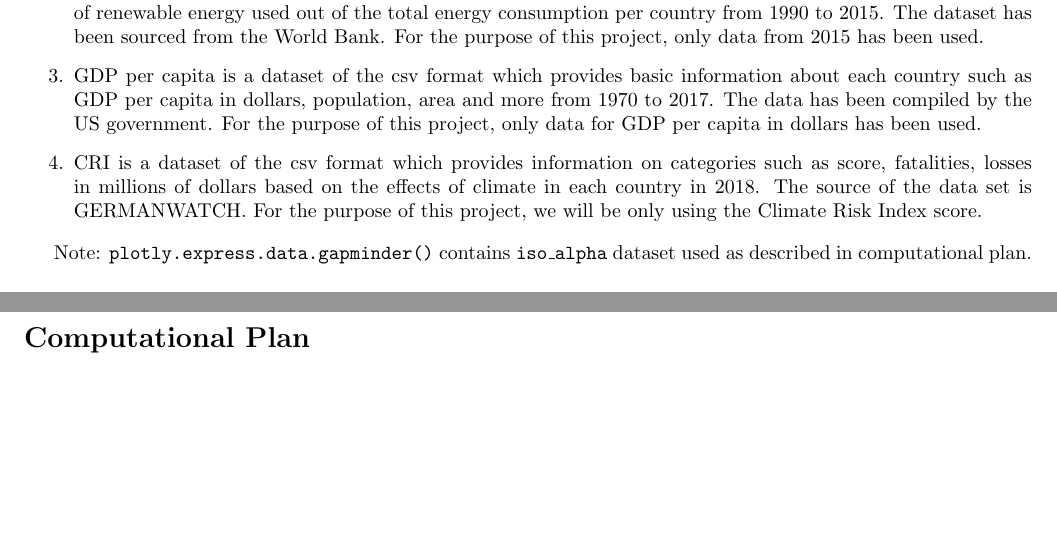
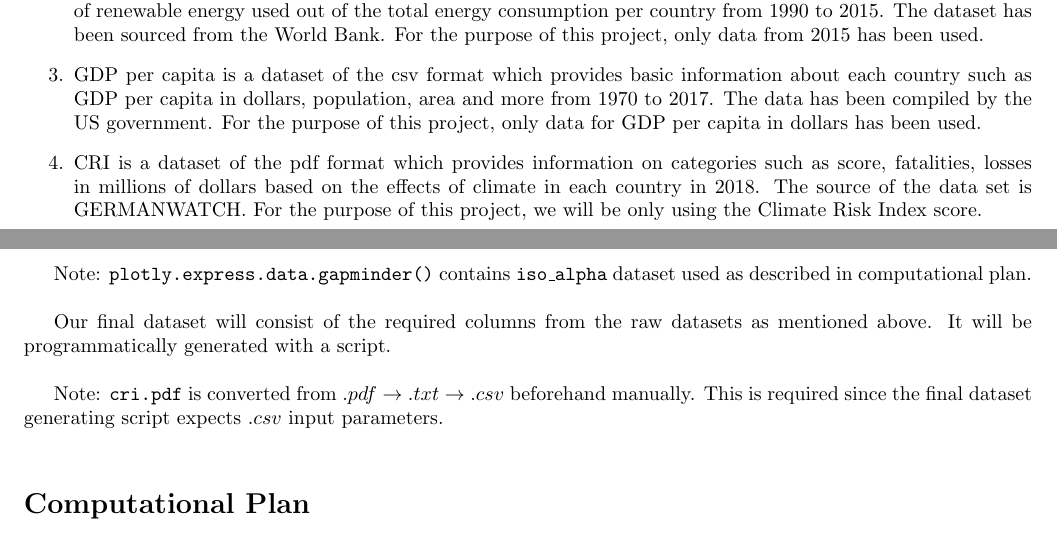
Before and after one commit to torgmasan/CLIMATE-CHANGE-LIABILITY-METRIC, a LaTeX document (project_proposal.tex): two parts of pages 1 and 2 of 3, joined at a grey line, cut so that both start at the same text, the shorter picture padded with empty space. Compiled offline with pdfLaTeX.

Commit message:
cri details included

```diff
--- a/main.tex
+++ b/project_proposal.tex
@@ -53,11 +53,18 @@ hypothetical budget distributions in a systematic, unbiased manner.
  For the purpose of this project, only data from 2015 has been used.
  \item[3.] GDP per capita is a dataset of the csv format which provides basic information about each country such as GDP per capita in dollars, population, area and more from 1970 to 2017. The data has been compiled by the US government.
  For the purpose of this project, only data for GDP per capita in dollars has been used.
- \item[4.] CRI is a dataset of the csv format which provides information on categories such as score, fatalities, losses in millions of dollars based on the effects of climate in each country in 2018.
+ \item[4.] CRI is a dataset of the pdf format which provides information on categories such as score, fatalities, losses in millions of dollars based on the effects of climate in each country in 2018.
  The source of the data set is GERMANWATCH. For the purpose of this project, we will be only using the Climate Risk Index score.
 \end{enumerate}
 
-Note: \texttt{plotly.express.data.gapminder()} contains \texttt{iso\_alpha} dataset used as described in computational plan.
+Note: \texttt{plotly.express.data.gapminder()} contains \texttt{iso\_alpha} dataset used as described in computational plan. \newline
+
+Our final dataset will consist of the required columns from the raw datasets as mentioned above.
+It will be programmatically generated  with a script.\newline
+
+Note: \texttt{cri.pdf} is converted from $.pdf \rightarrow .txt \rightarrow .csv$
+beforehand manually.
+This is required since the final dataset generating script expects $.csv$ input parameters. \newline
 
 \section*{Computational Plan}
 
```
